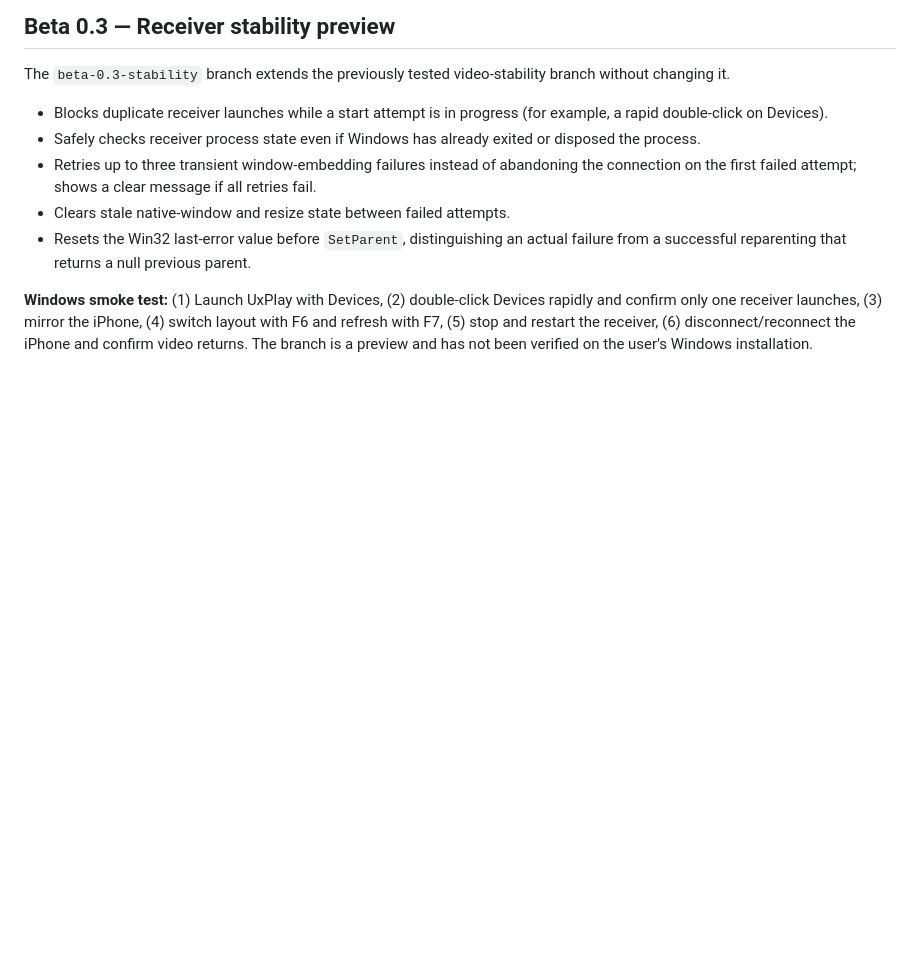
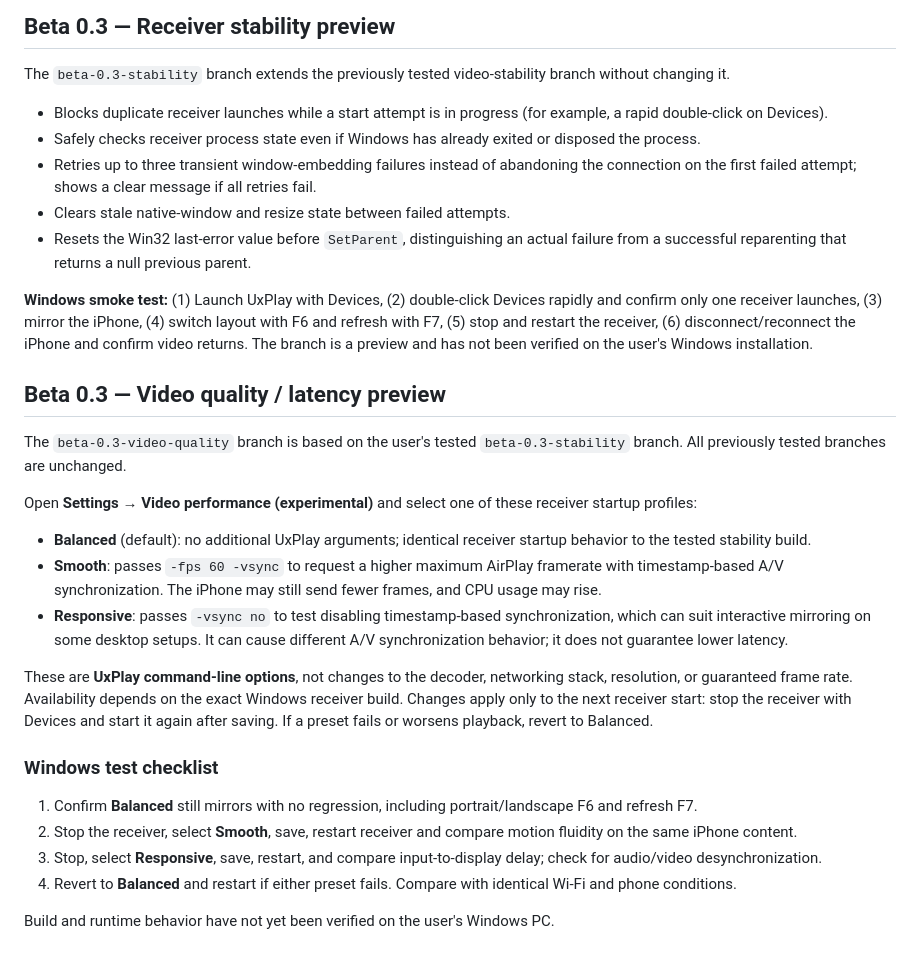
Before and after one commit to alonweizzz/Airo, a Markdown page: README.md, the part around the change. Drawn GitHub-style; blank space fills up the shorter version.

Commit message:
Document optional video profiles and Windows A/B test steps

```diff
--- a/README.md
+++ b/README.md
@@ -157,3 +157,24 @@ The `beta-0.3-stability` branch extends the previously tested video-stability br
 - Resets the Win32 last-error value before `SetParent`, distinguishing an actual failure from a successful reparenting that returns a null previous parent.
 
 **Windows smoke test:** (1) Launch UxPlay with Devices, (2) double-click Devices rapidly and confirm only one receiver launches, (3) mirror the iPhone, (4) switch layout with F6 and refresh with F7, (5) stop and restart the receiver, (6) disconnect/reconnect the iPhone and confirm video returns. The branch is a preview and has not been verified on the user's Windows installation.
+
+## Beta 0.3 — Video quality / latency preview
+
+The `beta-0.3-video-quality` branch is based on the user's tested `beta-0.3-stability` branch. All previously tested branches are unchanged.
+
+Open **Settings → Video performance (experimental)** and select one of these receiver startup profiles:
+
+- **Balanced** (default): no additional UxPlay arguments; identical receiver startup behavior to the tested stability build.
+- **Smooth**: passes `-fps 60 -vsync` to request a higher maximum AirPlay framerate with timestamp-based A/V synchronization. The iPhone may still send fewer frames, and CPU usage may rise.
+- **Responsive**: passes `-vsync no` to test disabling timestamp-based synchronization, which can suit interactive mirroring on some desktop setups. It can cause different A/V synchronization behavior; it does not guarantee lower latency.
+
+These are **UxPlay command-line options**, not changes to the decoder, networking stack, resolution, or guaranteed frame rate. Availability depends on the exact Windows receiver build. Changes apply only to the next receiver start: stop the receiver with Devices and start it again after saving. If a preset fails or worsens playback, revert to Balanced.
+
+### Windows test checklist
+
+1. Confirm **Balanced** still mirrors with no regression, including portrait/landscape F6 and refresh F7.
+2. Stop the receiver, select **Smooth**, save, restart receiver and compare motion fluidity on the same iPhone content.
+3. Stop, select **Responsive**, save, restart, and compare input-to-display delay; check for audio/video desynchronization.
+4. Revert to **Balanced** and restart if either preset fails. Compare with identical Wi-Fi and phone conditions.
+
+Build and runtime behavior have not yet been verified on the user's Windows PC.
```
